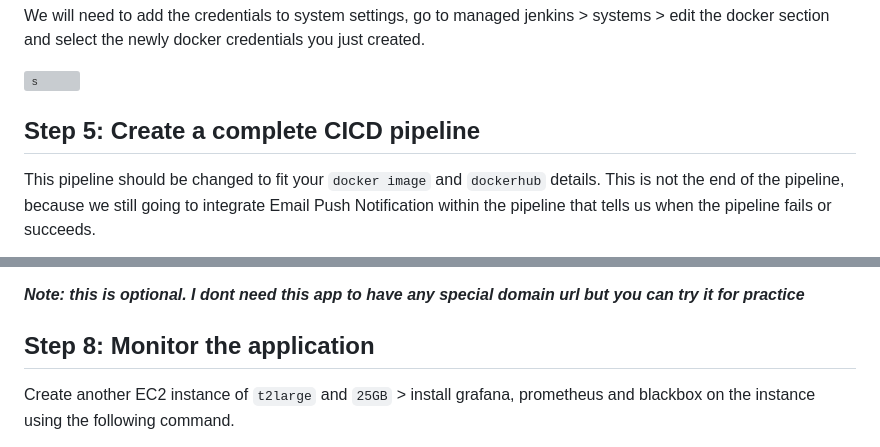
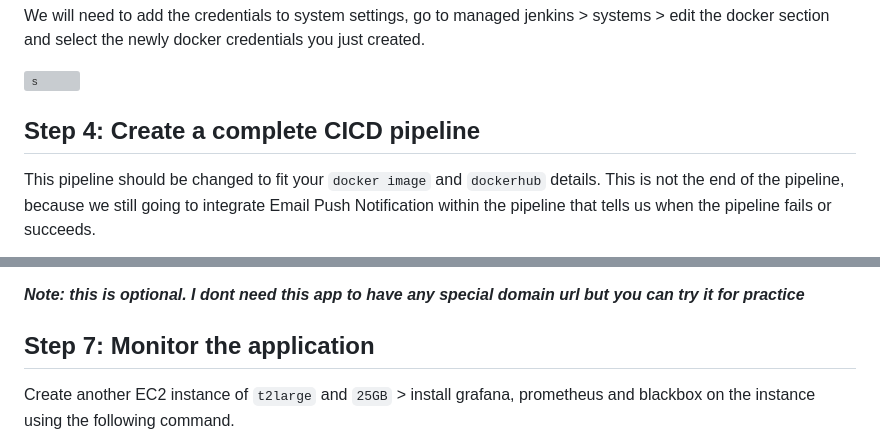
Before and after one commit to GAURAV416/DevOps-Project, a Markdown page: README.md, 2 parts joined by grey strips. Drawn GitHub-style; grey boxes are pictures that could not be loaded.

```diff
--- a/README.md
+++ b/README.md
@@ -397,7 +370,7 @@ We will need to add the credentials to system settings, go to managed jenkins &g
 
 ![s](https://miro.medium.com/v2/resize:fit:700/1*xPj0l8lF2woNP8XAKZEXrw.png)
 
-## **Step 5: Create a complete CICD pipeline**
+## **Step 4: Create a complete CICD pipeline**
 
 This pipeline should be changed to fit your `docker image` and `dockerhub` details. This is not the end of the pipeline, because we still going to integrate Email Push Notification within the pipeline that tells us when the pipeline fails or succeeds.
 
@@ -738,7 +711,7 @@ Add the URL link into an existing Domain from any domain name provider for examp
 
 ***Note: this is optional. I dont need this app to have any special domain url but you can try it for practice***
 
-## **Step 8: Monitor the application**
+## **Step 7: Monitor the application**
 
 Create another EC2 instance of `t2large` and `25GB` &gt; install grafana, prometheus and blackbox on the instance using the following command.
 
```
Also changed, not shown: other parts of README.md (+10 -37 lines).
